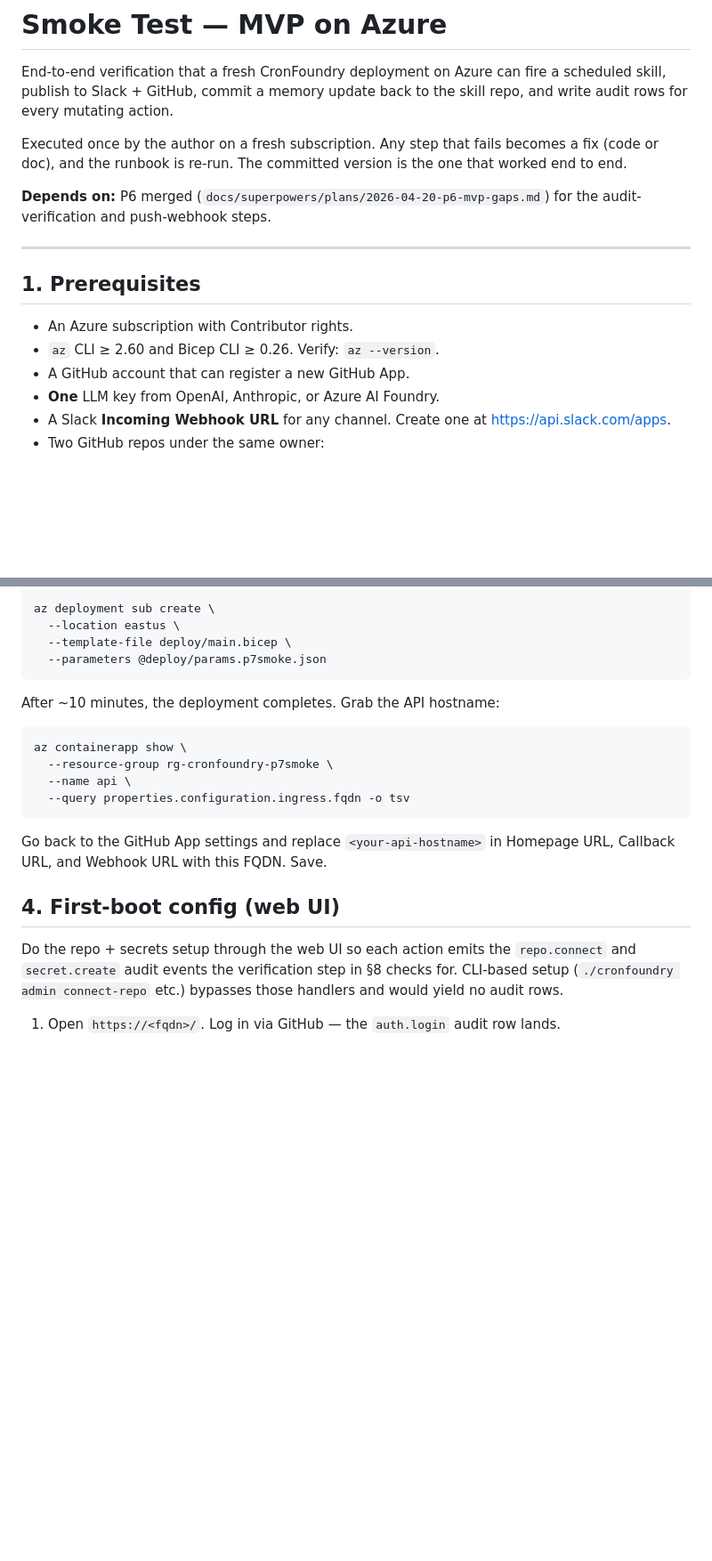
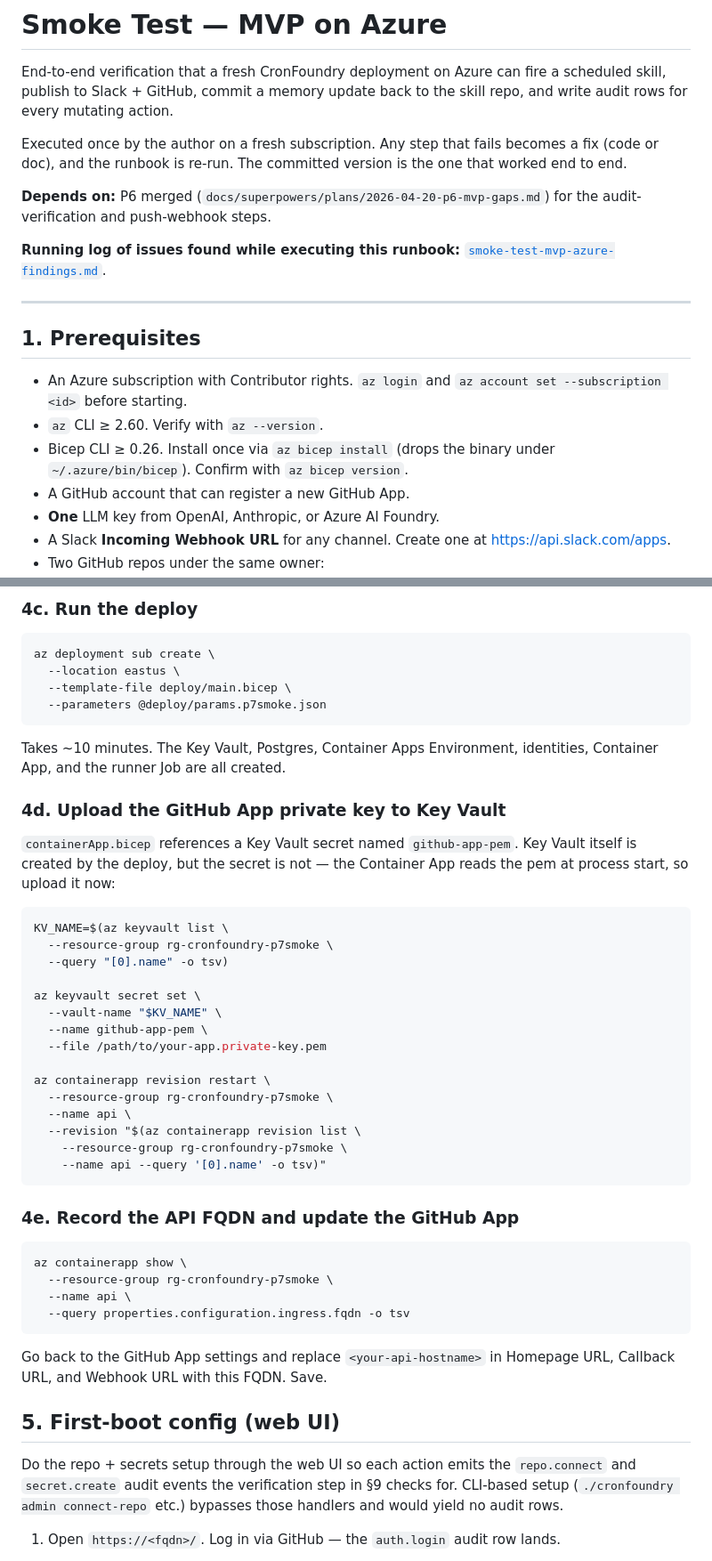
Before and after one commit to gambtho/cronfoundry, a Markdown page: docs/guides/smoke-test-mvp-azure.md, 2 parts joined by grey strips. Shown at 89% size. GitHub-like rendering; blank space fills up the shorter version.

````diff
--- a/docs/guides/smoke-test-mvp-azure.md
+++ b/docs/guides/smoke-test-mvp-azure.md
@@ -11,12 +11,18 @@ is the one that worked end to end.
 **Depends on:** P6 merged (`docs/superpowers/plans/2026-04-20-p6-mvp-gaps.md`)
 for the audit-verification and push-webhook steps.
 
+**Running log of issues found while executing this runbook:**
+[`smoke-test-mvp-azure-findings.md`](./smoke-test-mvp-azure-findings.md).
+
 ---
 
 ## 1. Prerequisites
 
-- An Azure subscription with Contributor rights.
-- `az` CLI ≥ 2.60 and Bicep CLI ≥ 0.26. Verify: `az --version`.
+- An Azure subscription with Contributor rights. `az login` and
+  `az account set --subscription <id>` before starting.
+- `az` CLI ≥ 2.60. Verify with `az --version`.
+- Bicep CLI ≥ 0.26. Install once via `az bicep install` (drops the binary
+  under `~/.azure/bin/bicep`). Confirm with `az bicep version`.
 - A GitHub account that can register a new GitHub App.
 - **One** LLM key from OpenAI, Anthropic, or Azure AI Foundry.
 - A Slack **Incoming Webhook URL** for any channel. Create one at
@@ -58,10 +146,40 @@ cp deploy/params.example.json deploy/params.p7smoke.json
+### 4c. Run the deploy
+
+```bash
 az deployment sub create \
   --location eastus \
   --template-file deploy/main.bicep \
   --parameters @deploy/params.p7smoke.json
 ```
 
-After ~10 minutes, the deployment completes. Grab the API hostname:
+Takes ~10 minutes. The Key Vault, Postgres, Container Apps Environment,
+identities, Container App, and the runner Job are all created.
+
+### 4d. Upload the GitHub App private key to Key Vault
+
+`containerApp.bicep` references a Key Vault secret named `github-app-pem`.
+Key Vault itself is created by the deploy, but the secret is not — the
+Container App reads the pem at process start, so upload it now:
+
+```bash
+KV_NAME=$(az keyvault list \
+  --resource-group rg-cronfoundry-p7smoke \
+  --query "[0].name" -o tsv)
+
+az keyvault secret set \
+  --vault-name "$KV_NAME" \
+  --name github-app-pem \
+  --file /path/to/your-app.private-key.pem
+
+az containerapp revision restart \
+  --resource-group rg-cronfoundry-p7smoke \
+  --name api \
+  --revision "$(az containerapp revision list \
+    --resource-group rg-cronfoundry-p7smoke \
+    --name api --query '[0].name' -o tsv)"
+```
+
+### 4e. Record the API FQDN and update the GitHub App
 
 ```bash
 az containerapp show \
@@ -73,10 +191,10 @@ az containerapp show \
 Go back to the GitHub App settings and replace `<your-api-hostname>` in
 Homepage URL, Callback URL, and Webhook URL with this FQDN. Save.
 
-## 4. First-boot config (web UI)
+## 5. First-boot config (web UI)
 
 Do the repo + secrets setup through the web UI so each action emits the
-`repo.connect` and `secret.create` audit events the verification step in §8
+`repo.connect` and `secret.create` audit events the verification step in §9
 checks for. CLI-based setup (`./cronfoundry admin connect-repo` etc.) bypasses
 those handlers and would yield no audit rows.
 
````
Also changed, not shown: other parts of docs/guides/smoke-test-mvp-azure.md (+96 -12 lines), docs/guides/smoke-test-mvp-azure-findings.md (added, +110 -0 lines).
